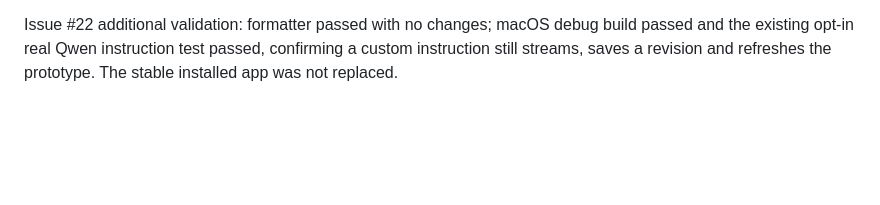
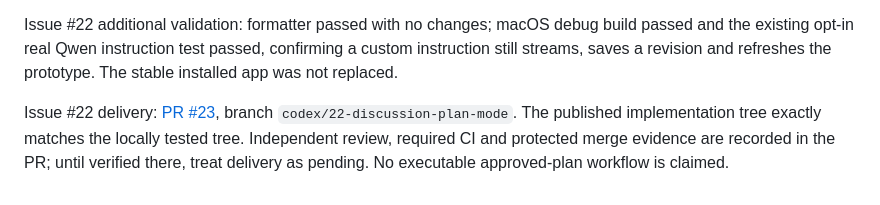
Before and after one commit to arpit-it/ASG, a Markdown page: asg/docs/ROADMAP.md, the part around the change. Rendered like a GitHub page; blank space fills up the shorter version.

```diff
--- a/asg/docs/ROADMAP.md
+++ b/asg/docs/ROADMAP.md
@@ -44,3 +44,5 @@ Issue #22 (`codex/22-discussion-plan-mode`) adds the documented conversational P
 Issue #22 local validation: analyzer, 132 default Flutter tests (three opt-in tests skipped), web build and the explicit real local Qwen planning test passed. Real planning streamed multiple chunks and persisted the labeled draft using the existing MLX runtime; this verifies the bounded conversation flow, not arbitrary implementation. The linked PR will carry exact-revision independent review, required CI and merge evidence.
 
 Issue #22 additional validation: formatter passed with no changes; macOS debug build passed and the existing opt-in real Qwen instruction test passed, confirming a custom instruction still streams, saves a revision and refreshes the prototype. The stable installed app was not replaced.
+
+Issue #22 delivery: [PR #23](https://github.com/arpit-it/ASG/pull/23), branch `codex/22-discussion-plan-mode`. The published implementation tree exactly matches the locally tested tree. Independent review, required CI and protected merge evidence are recorded in the PR; until verified there, treat delivery as pending. No executable approved-plan workflow is claimed.
```
Also changed, not shown: asg/docs/AGENT_MEMORY.md (+2 -0 lines), asg/docs/PROGRESS.md (+2 -0 lines).
